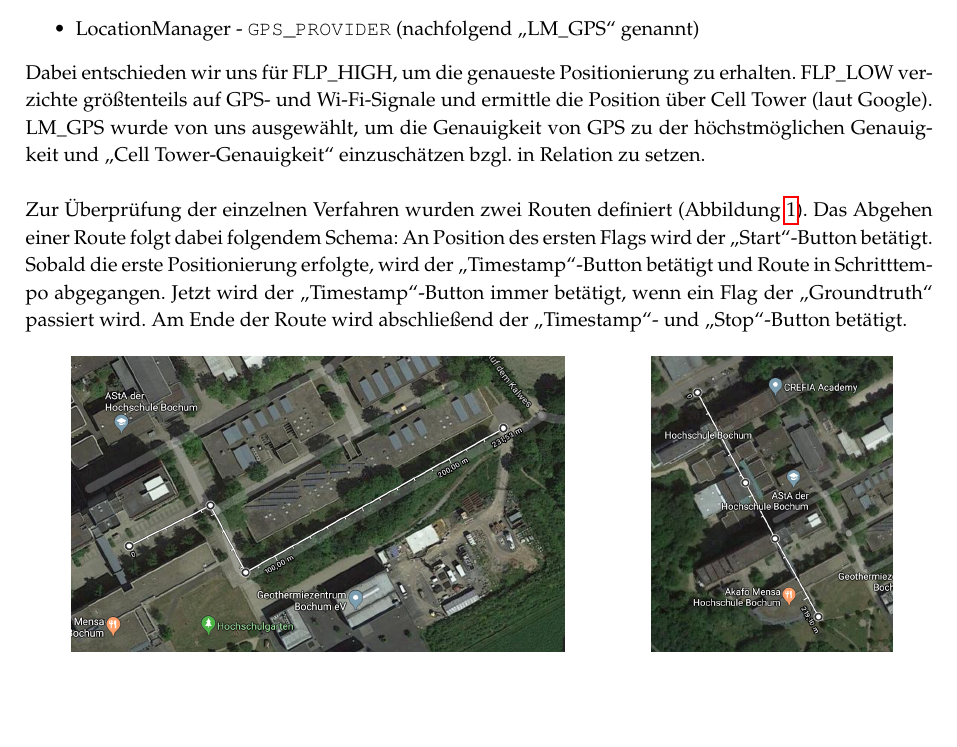
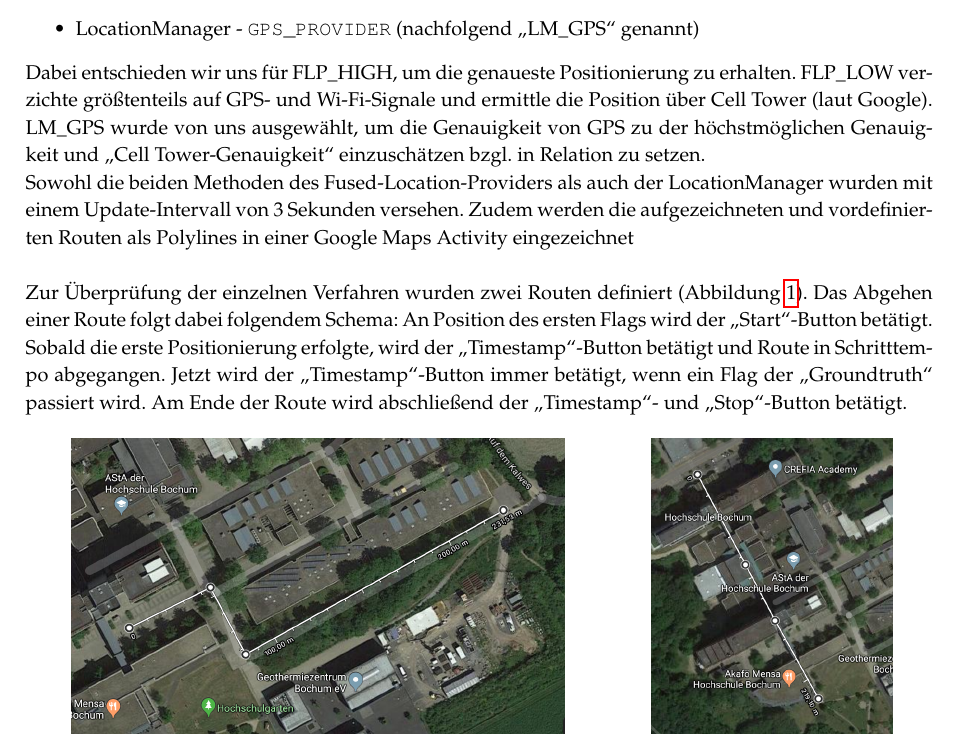
Before and after one commit to nskrzypczyk/LoMo-Praktikum, a LaTeX document (latex/praktikum2.tex): part of page 1 of 2, cut so that both start at the same text, the shorter picture padded with empty space. Compiled offline with pdfLaTeX.

Commit message:
Update praktikum2.tex

```diff
--- a/latex/praktikum2.tex
+++ b/latex/praktikum2.tex
@@ -30,7 +30,7 @@ Auf jede Route werden drei verschiedene Verfahren angewandt:
 	\item LocationManager - \code{GPS\_PROVIDER} (nachfolgend "`LM\_GPS"' genannt)
 \end{itemize}
 
-Dabei entschieden wir uns für FLP\_HIGH, um die genaueste Positionierung zu erhalten. FLP\_LOW verzichte größtenteils auf GPS- und Wi-Fi-Signale und ermittle die Position über Cell Tower (laut Google). LM\_GPS wurde von uns ausgewählt, um die Genauigkeit von GPS zu der höchstmöglichen Genauigkeit und "`Cell Tower-Genauigkeit"' einzuschätzen bzgl. in Relation zu setzen. \\
+Dabei entschieden wir uns für FLP\_HIGH, um die genaueste Positionierung zu erhalten. FLP\_LOW verzichte größtenteils auf GPS- und Wi-Fi-Signale und ermittle die Position über Cell Tower (laut Google). LM\_GPS wurde von uns ausgewählt, um die Genauigkeit von GPS zu der höchstmöglichen Genauigkeit und "`Cell Tower-Genauigkeit"' einzuschätzen bzgl. in Relation zu setzen. \\Sowohl die beiden Methoden des Fused-Location-Providers als auch der LocationManager wurden mit einem Update-Intervall von 3 Sekunden versehen. Zudem werden die aufgezeichneten und vordefinierten Routen als Polylines in einer Google Maps Activity eingezeichnet\\
 
 Zur Überprüfung der einzelnen Verfahren wurden zwei Routen definiert (Abbildung \ref{fig:routen}). Das Abgehen einer Route folgt dabei folgendem Schema: An Position des ersten Flags wird der "`Start"'-Button betätigt. Sobald die erste Positionierung erfolgte, wird der "`Timestamp"'-Button betätigt und Route in Schritttempo abgegangen. Jetzt wird der "`Timestamp"'-Button immer betätigt, wenn ein Flag der "`Groundtruth"' passiert wird. Am Ende der Route wird abschließend der "`Timestamp"'- und "`Stop"'-Button betätigt.
 
```
